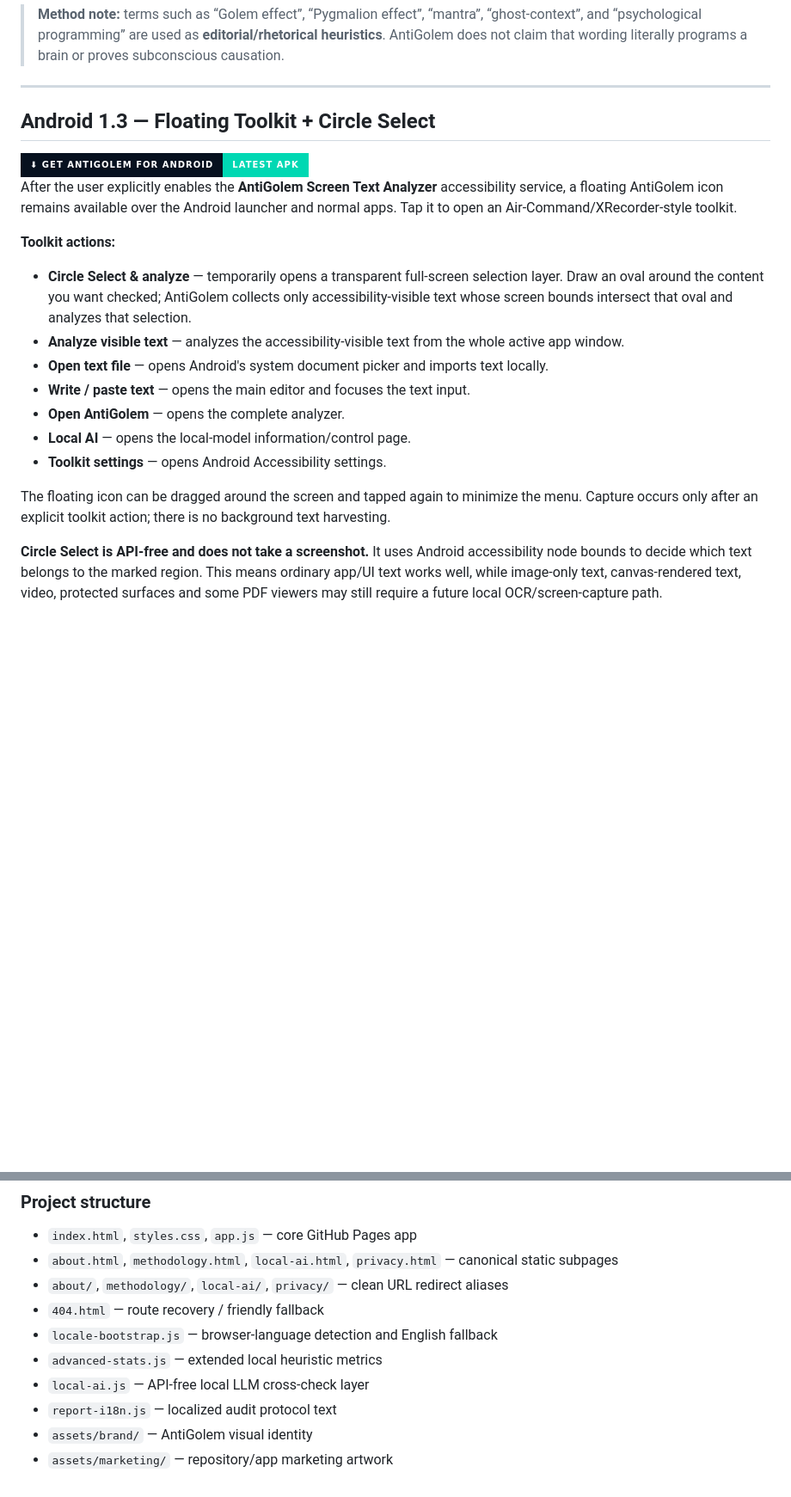
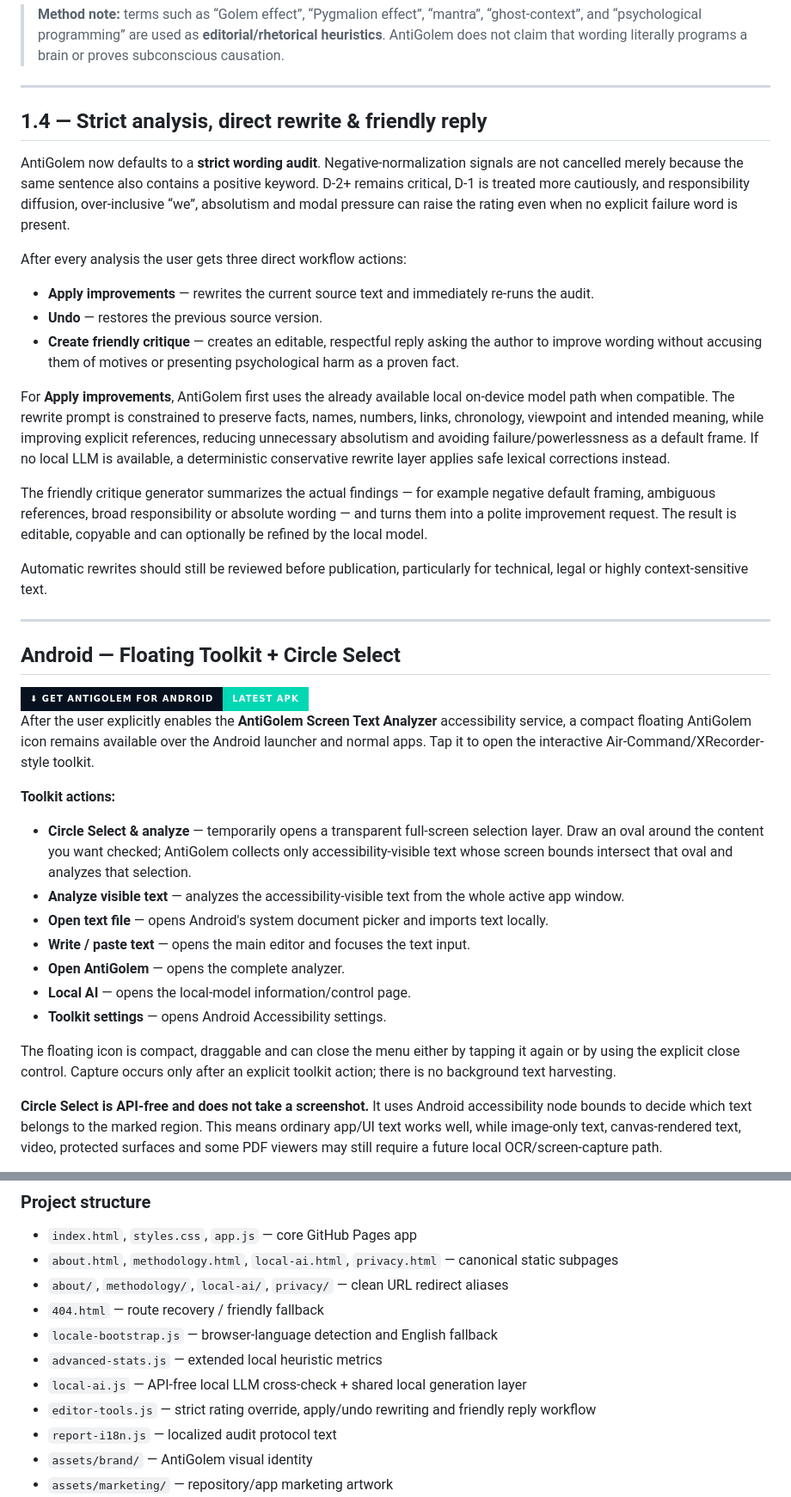
Before and after one commit to chekento/antigolem, a Markdown page: README.md, 2 parts joined by grey strips. Shown at 86% size. Rendered like a GitHub page; folded sections open; badges without logos; blank space fills up the shorter version.

Commit message:
Document strict rewrite and friendly reply workflow

```diff
--- a/README.md
+++ b/README.md
@@ -38,13 +38,31 @@ AntiGolem performs a **sentence-by-sentence full-text audit**. The deterministic
 
 ---
 
-## Android 1.3 — Floating Toolkit + Circle Select
+## 1.4 — Strict analysis, direct rewrite & friendly reply
+
+AntiGolem now defaults to a **strict wording audit**. Negative-normalization signals are not cancelled merely because the same sentence also contains a positive keyword. D-2+ remains critical, D-1 is treated more cautiously, and responsibility diffusion, over-inclusive “we”, absolutism and modal pressure can raise the rating even when no explicit failure word is present.
+
+After every analysis the user gets three direct workflow actions:
+
+- **Apply improvements** — rewrites the current source text and immediately re-runs the audit.
+- **Undo** — restores the previous source version.
+- **Create friendly critique** — creates an editable, respectful reply asking the author to improve wording without accusing them of motives or presenting psychological harm as a proven fact.
+
+For **Apply improvements**, AntiGolem first uses the already available local on-device model path when compatible. The rewrite prompt is constrained to preserve facts, names, numbers, links, chronology, viewpoint and intended meaning, while improving explicit references, reducing unnecessary absolutism and avoiding failure/powerlessness as a default frame. If no local LLM is available, a deterministic conservative rewrite layer applies safe lexical corrections instead.
+
+The friendly critique generator summarizes the actual findings — for example negative default framing, ambiguous references, broad responsibility or absolute wording — and turns them into a polite improvement request. The result is editable, copyable and can optionally be refined by the local model.
+
+Automatic rewrites should still be reviewed before publication, particularly for technical, legal or highly context-sensitive text.
+
+---
+
+## Android — Floating Toolkit + Circle Select
 
 <a href="https://github.com/chekento/antigolem/releases/latest/download/AntiGolem.apk">
   <img src="https://img.shields.io/badge/%E2%AC%87%20GET%20ANTIGOLEM%20FOR%20ANDROID-LATEST%20APK-00d8b3?style=for-the-badge&labelColor=07111f" alt="Download latest AntiGolem APK" />
 </a>
 
-After the user explicitly enables the **AntiGolem Screen Text Analyzer** accessibility service, a floating AntiGolem icon remains available over the Android launcher and normal apps. Tap it to open an Air-Command/XRecorder-style toolkit.
+After the user explicitly enables the **AntiGolem Screen Text Analyzer** accessibility service, a compact floating AntiGolem icon remains available over the Android launcher and normal apps. Tap it to open the interactive Air-Command/XRecorder-style toolkit.
 
 **Toolkit actions:**
 
@@ -56,7 +74,7 @@ After the user explicitly enables the **AntiGolem Screen Text Analyzer** accessi
 - **Local AI** — opens the local-model information/control page.
 - **Toolkit settings** — opens Android Accessibility settings.
 
-The floating icon can be dragged around the screen and tapped again to minimize the menu. Capture occurs only after an explicit toolkit action; there is no background text harvesting.
+The floating icon is compact, draggable and can close the menu either by tapping it again or by using the explicit close control. Capture occurs only after an explicit toolkit action; there is no background text harvesting.
 
 **Circle Select is API-free and does not take a screenshot.** It uses Android accessibility node bounds to decide which text belongs to the marked region. This means ordinary app/UI text works well, while image-only text, canvas-rendered text, video, protected surfaces and some PDF viewers may still require a future local OCR/screen-capture path.
 
@@ -99,7 +117,8 @@ The rule-based audit is local-first and does not require an AntiGolem backend. W
 - `404.html` — route recovery / friendly fallback
 - `locale-bootstrap.js` — browser-language detection and English fallback
 - `advanced-stats.js` — extended local heuristic metrics
-- `local-ai.js` — API-free local LLM cross-check layer
+- `local-ai.js` — API-free local LLM cross-check + shared local generation layer
+- `editor-tools.js` — strict rating override, apply/undo rewriting and friendly reply workflow
 - `report-i18n.js` — localized audit protocol text
 - `assets/brand/` — AntiGolem visual identity
 - `assets/marketing/` — repository/app marketing artwork
```
Also changed, not shown: other parts of README.md (+1 -1 lines).
